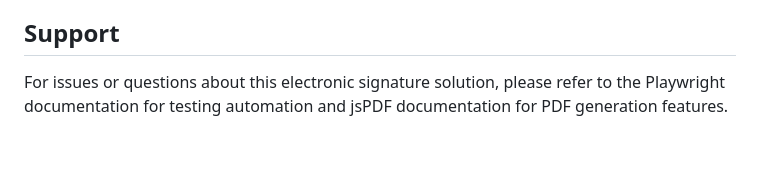
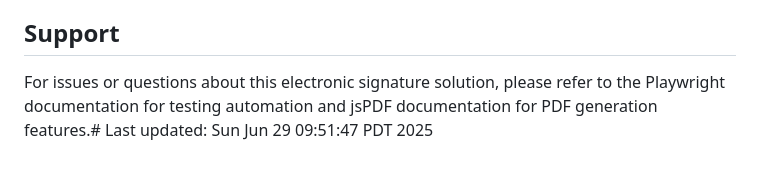
Before and after one commit to msimka/electronic-signature-app, a Markdown page: README.md, the part around the change. Rendered like a GitHub page.

Commit message:
Trigger Railway deployment

```diff
--- a/README.md
+++ b/README.md
@@ -115,4 +115,4 @@ To customize for different contract types:
 
 ## Support
 
-For issues or questions about this electronic signature solution, please refer to the Playwright documentation for testing automation and jsPDF documentation for PDF generation features.
+For issues or questions about this electronic signature solution, please refer to the Playwright documentation for testing automation and jsPDF documentation for PDF generation features.# Last updated: Sun Jun 29 09:51:47 PDT 2025
```
